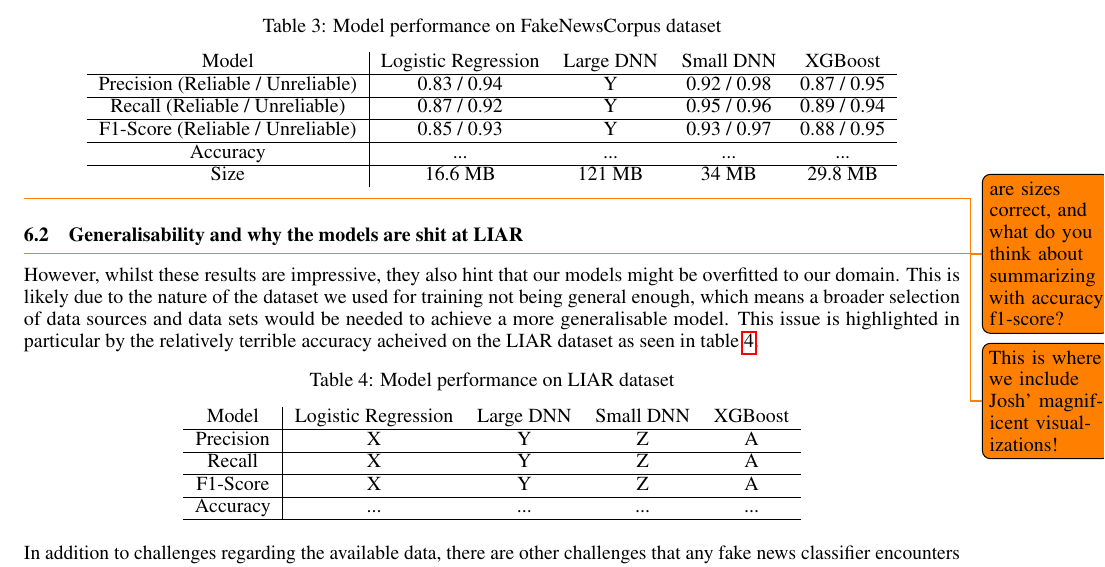
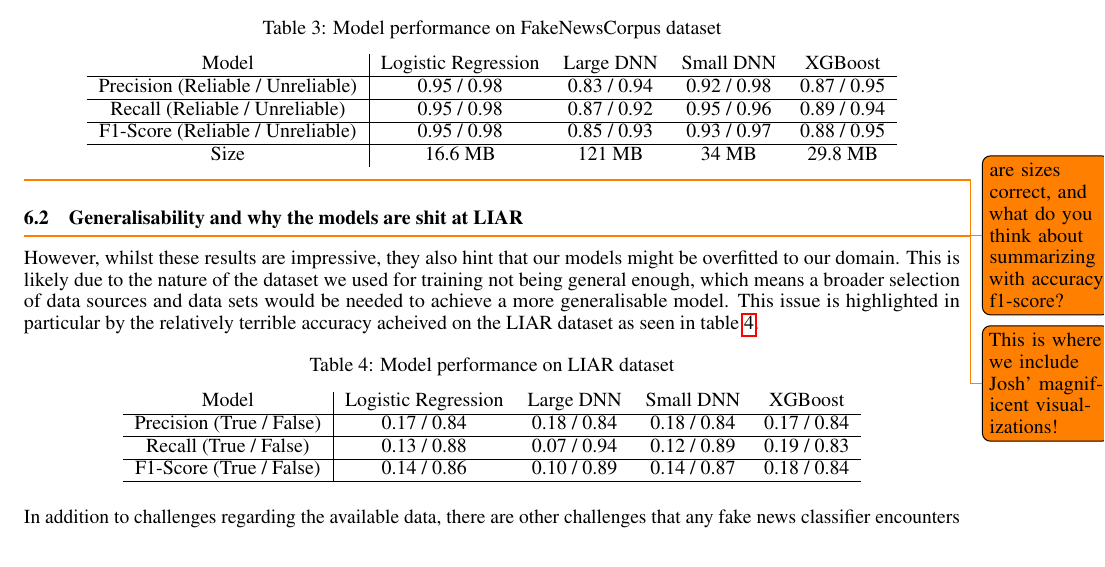
Before and after one commit to KristianDamPedersen/fakenewsproject, a LaTeX document (report/master.tex, which reads report/src/results_eval.tex): part of page 6 of 6, cut so that both start at the same text. Compiled offline with pdfLaTeX.

Commit message:
finished tables

```diff
--- a/report/src/results_eval.tex
+++ b/report/src/results_eval.tex
@@ -18,10 +18,9 @@ the dataset.
 
   \begin{tabular}{c|cccc}
     Model & Logistic Regression & Large DNN & Small DNN & XGBoost \\ \hline
-    Precision (Reliable / Unreliable) & 0.83 / 0.94 & Y & 0.92 / 0.98 & 0.87 / 0.95 \\ \hline
-    Recall (Reliable / Unreliable) & 0.87 / 0.92 & Y & 0.95 / 0.96 & 0.89 / 0.94 \\ \hline
-    F1-Score (Reliable / Unreliable) & 0.85 / 0.93 & Y & 0.93 / 0.97 & 0.88 / 0.95 \\ \hline
-    Accuracy & ... & ... & ... & ... \\ \hline
+    Precision (Reliable / Unreliable) & 0.95 / 0.98 & 0.83 / 0.94 & 0.92 / 0.98 & 0.87 / 0.95 \\ \hline
+    Recall (Reliable / Unreliable) & 0.95 / 0.98 & 0.87 / 0.92 & 0.95 / 0.96 & 0.89 / 0.94 \\ \hline
+    F1-Score (Reliable / Unreliable) & 0.95 / 0.98 & 0.85 / 0.93 & 0.93 / 0.97 & 0.88 / 0.95 \\ \hline
     Size & 16.6 MB & 121 MB & 34 MB & 29.8 MB
   \end{tabular}
 \end{table}
@@ -41,10 +40,9 @@ particular by the relatively terrible accuracy acheived on the LIAR dataset as s
 
   \begin{tabular}{c|cccc}
     Model & Logistic Regression & Large DNN & Small DNN & XGBoost \\ \hline
-    Precision & X & Y & Z & A \\ \hline
-    Recall & X & Y & Z & A \\ \hline
-    F1-Score & X & Y & Z & A \\ \hline
-    Accuracy & ... & ... & ... & ... \\ \hline
+    Precision (True / False) & 0.17 / 0.84  & 0.18 / 0.84 & 0.18 / 0.84 & 0.17 / 0.84 \\ \hline
+    Recall (True / False) & 0.13 / 0.88 & 0.07 / 0.94 & 0.12 / 0.89 & 0.19 / 0.83 \\ \hline
+    F1-Score (True / False) & 0.14 / 0.86 & 0.10 / 0.89 & 0.14 / 0.87 & 0.18 / 0.84 \\ \hline
   \end{tabular}
 \end{table}
 
```
